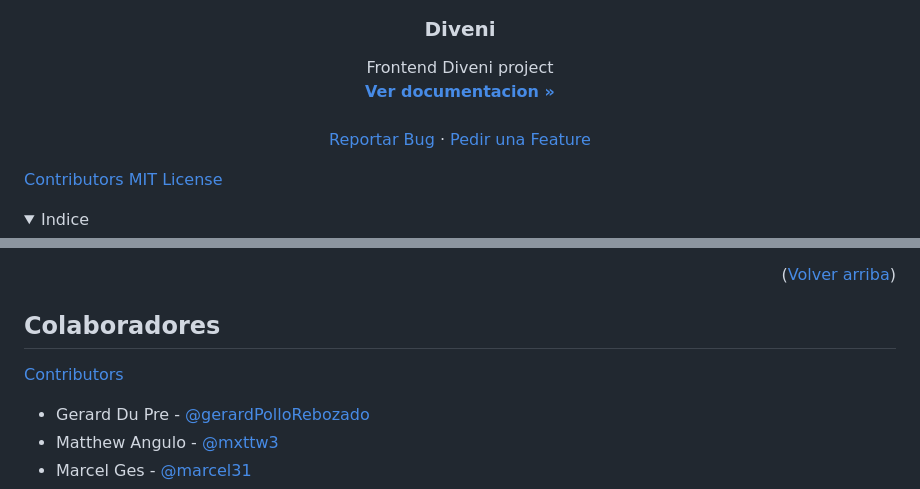
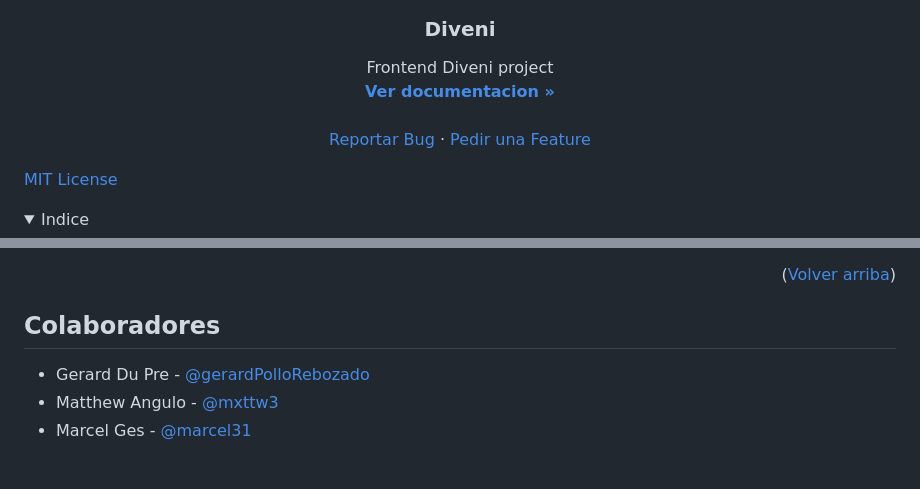
Before and after one commit to marcel31/Diveni_Client, a Markdown page: README.md, 2 parts joined by grey strips. Drawn GitHub-style; folded sections open; blank space fills up the shorter version.

```diff
--- a/README.md
+++ b/README.md
@@ -49,7 +49,6 @@
   </p>
 </div>
 
-[Contributors][contributors-url]
 [MIT License][license-url]
 
 <!-- TABLE OF CONTENTS -->
@@ -86,8 +85,6 @@ Este repo es un proyecto de frontend para la aplicacion Diveni. Diveni es una ap
 <p align="right">(<a href="#readme-top">Volver arriba</a>)</p>
 
 ## Colaboradores
-
-[Contributors][contributors-url]
 
 - Gerard Du Pre - [@gerardPolloRebozado](https://github.com/GerardPolloRebozado)
 - Matthew Angulo - [@mxttw3](https://github.com/mxttw3)
```
